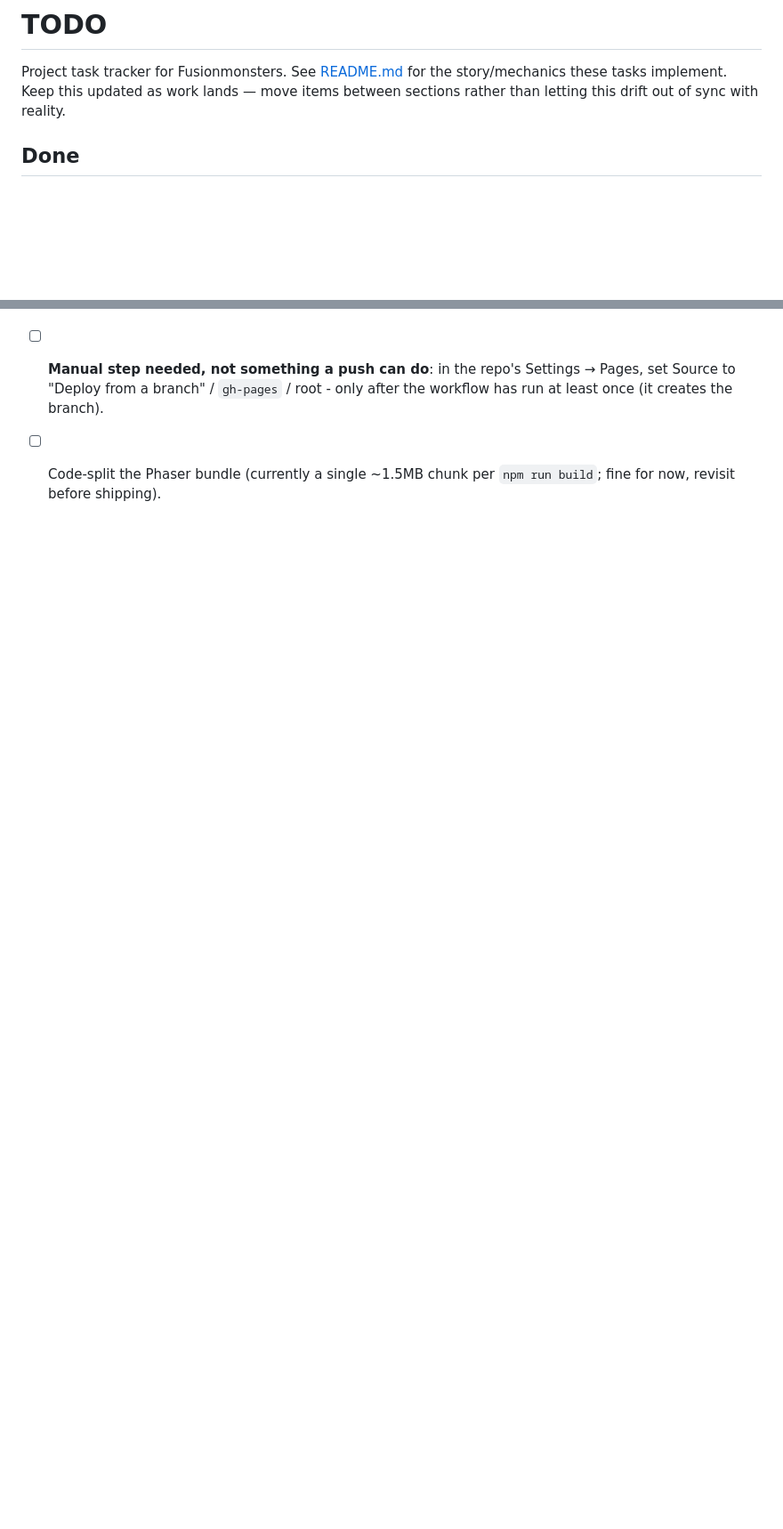
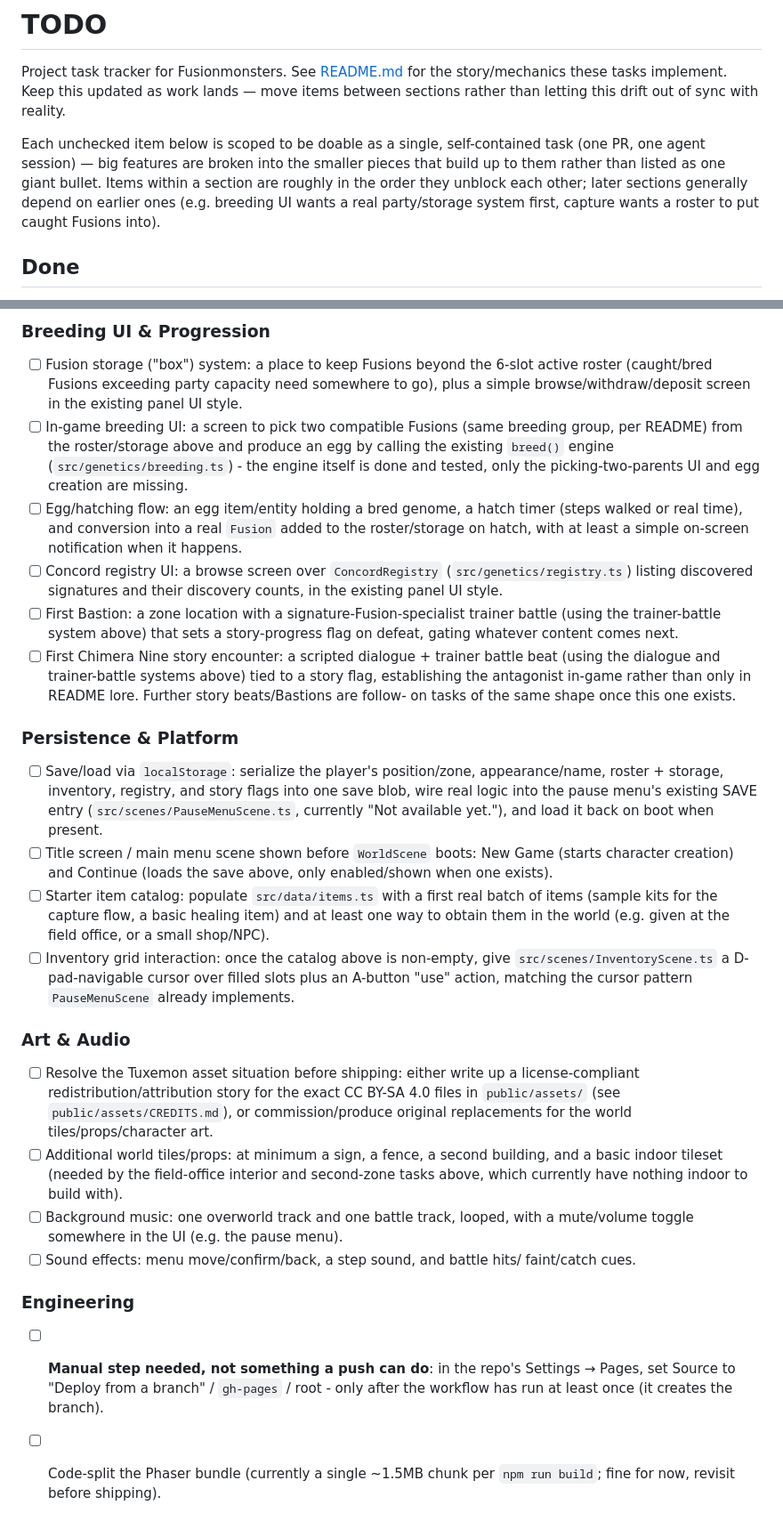
Before and after one commit to askapimax/Fusionmonsters, a Markdown page: TODO.md, 2 parts joined by grey strips. Shown at 89% size. Drawn GitHub-style; blank space fills up the shorter version.

```diff
--- a/TODO.md
+++ b/TODO.md
@@ -4,6 +4,14 @@ Project task tracker for Fusionmonsters. See [README.md](README.md) for the
 story/mechanics these tasks implement. Keep this updated as work lands —
 move items between sections rather than letting this drift out of sync with
 reality.
+
+Each unchecked item below is scoped to be doable as a single, self-contained
+task (one PR, one agent session) — big features are broken into the smaller
+pieces that build up to them rather than listed as one giant bullet. Items
+within a section are roughly in the order they unblock each other; later
+sections generally depend on earlier ones (e.g. breeding UI wants a real
+party/storage system first, capture wants a roster to put caught Fusions
+into).
 
 ## Done
 
@@ -222,3 +244,64 @@ reality.
+### Breeding UI & Progression
+- [ ] Fusion storage ("box") system: a place to keep Fusions beyond the
+      6-slot active roster (caught/bred Fusions exceeding party capacity
+      need somewhere to go), plus a simple browse/withdraw/deposit screen
+      in the existing panel UI style.
+- [ ] In-game breeding UI: a screen to pick two compatible Fusions (same
+      breeding group, per README) from the roster/storage above and
+      produce an egg by calling the existing `breed()` engine
+      (`src/genetics/breeding.ts`) - the engine itself is done and
+      tested, only the picking-two-parents UI and egg creation are
+      missing.
+- [ ] Egg/hatching flow: an egg item/entity holding a bred genome, a
+      hatch timer (steps walked or real time), and conversion into a
+      real `Fusion` added to the roster/storage on hatch, with at least a
+      simple on-screen notification when it happens.
+- [ ] Concord registry UI: a browse screen over `ConcordRegistry`
+      (`src/genetics/registry.ts`) listing discovered signatures and
+      their discovery counts, in the existing panel UI style.
+- [ ] First Bastion: a zone location with a signature-Fusion-specialist
+      trainer battle (using the trainer-battle system above) that sets a
+      story-progress flag on defeat, gating whatever content comes next.
+- [ ] First Chimera Nine story encounter: a scripted dialogue + trainer
+      battle beat (using the dialogue and trainer-battle systems above)
+      tied to a story flag, establishing the antagonist in-game rather
+      than only in README lore. Further story beats/Bastions are follow-
+      on tasks of the same shape once this one exists.
+
+### Persistence & Platform
+- [ ] Save/load via `localStorage`: serialize the player's position/zone,
+      appearance/name, roster + storage, inventory, registry, and story
+      flags into one save blob, wire real logic into the pause menu's
+      existing SAVE entry (`src/scenes/PauseMenuScene.ts`, currently
+      "Not available yet."), and load it back on boot when present.
+- [ ] Title screen / main menu scene shown before `WorldScene` boots:
+      New Game (starts character creation) and Continue (loads the save
+      above, only enabled/shown when one exists).
+- [ ] Starter item catalog: populate `src/data/items.ts` with a first
+      real batch of items (sample kits for the capture flow, a basic
+      healing item) and at least one way to obtain them in the world
+      (e.g. given at the field office, or a small shop/NPC).
+- [ ] Inventory grid interaction: once the catalog above is non-empty,
+      give `src/scenes/InventoryScene.ts` a D-pad-navigable cursor over
+      filled slots plus an A-button "use" action, matching the cursor
+      pattern `PauseMenuScene` already implements.
+
+### Art & Audio
+- [ ] Resolve the Tuxemon asset situation before shipping: either write
+      up a license-compliant redistribution/attribution story for the
+      exact CC BY-SA 4.0 files in `public/assets/` (see
+      `public/assets/CREDITS.md`), or commission/produce original
+      replacements for the world tiles/props/character art.
+- [ ] Additional world tiles/props: at minimum a sign, a fence, a second
+      building, and a basic indoor tileset (needed by the field-office
+      interior and second-zone tasks above, which currently have nothing
+      indoor to build with).
+- [ ] Background music: one overworld track and one battle track, looped,
+      with a mute/volume toggle somewhere in the UI (e.g. the pause menu).
+- [ ] Sound effects: menu move/confirm/back, a step sound, and battle hits/
+      faint/catch cues.
+
+### Engineering
 - [ ] **Manual step needed, not something a push can do**: in the
       repo's Settings → Pages, set Source to "Deploy from a branch" /
       `gh-pages` / root - only after the workflow has run at least once
```
Also changed, not shown: other parts of TODO.md (+96 -82 lines).
